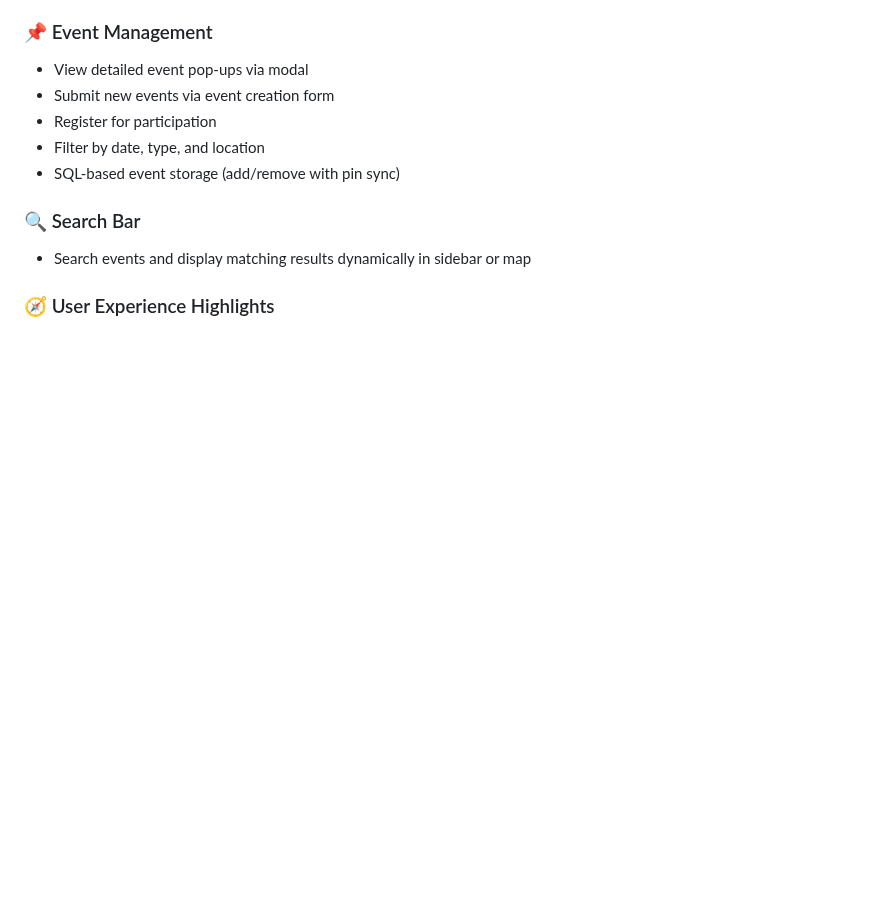
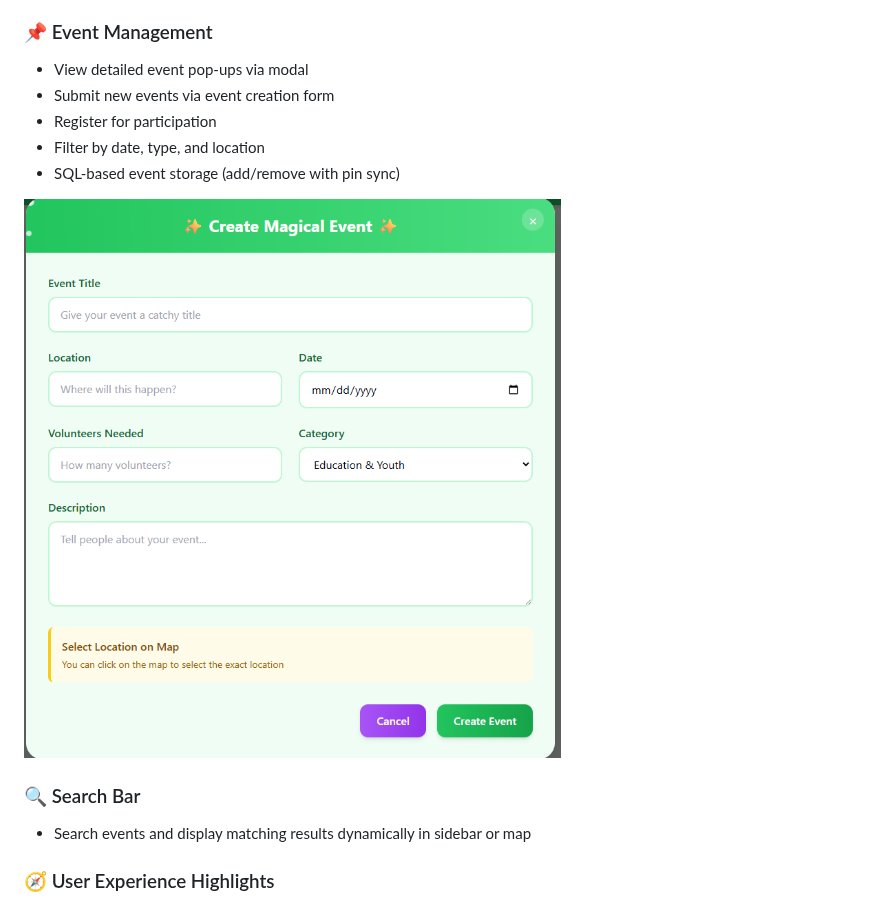
Before and after one commit to Zhichengu1/Goodhub_Hunterhack_2025, a Markdown page: README.md, the part around the change. Drawn GitHub-style; blank space fills up the shorter version.

```diff
--- a/README.md
+++ b/README.md
@@ -61,6 +61,9 @@ By connecting passionate individuals to actionable causes, EcoVolunteer makes di
 - Filter by date, type, and location
 - SQL-based event storage (add/remove with pin sync)
 
+![GoodHub Map View](./s2.png)
+
+
 ### 🔍 Search Bar
 - Search events and display matching results dynamically in sidebar or map
 
```
